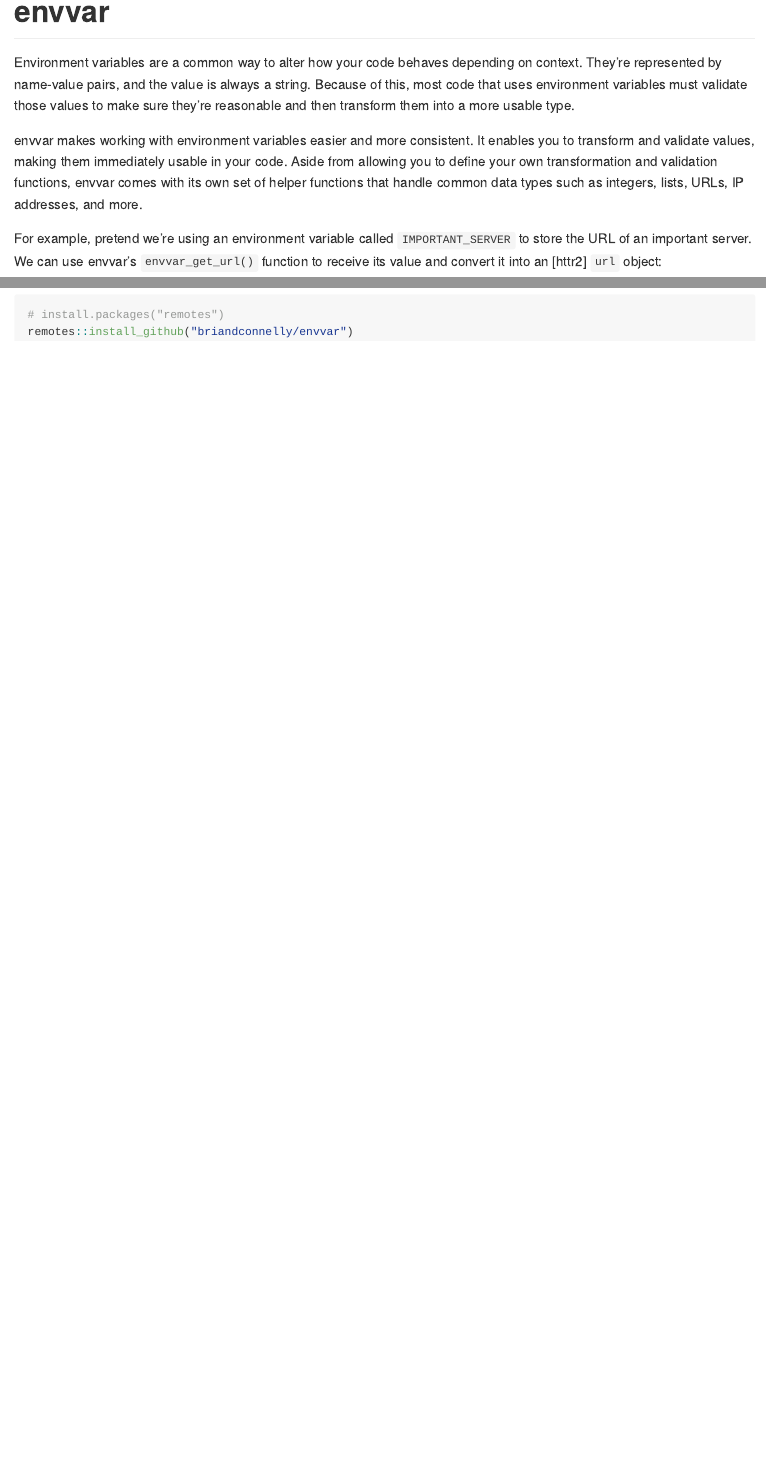
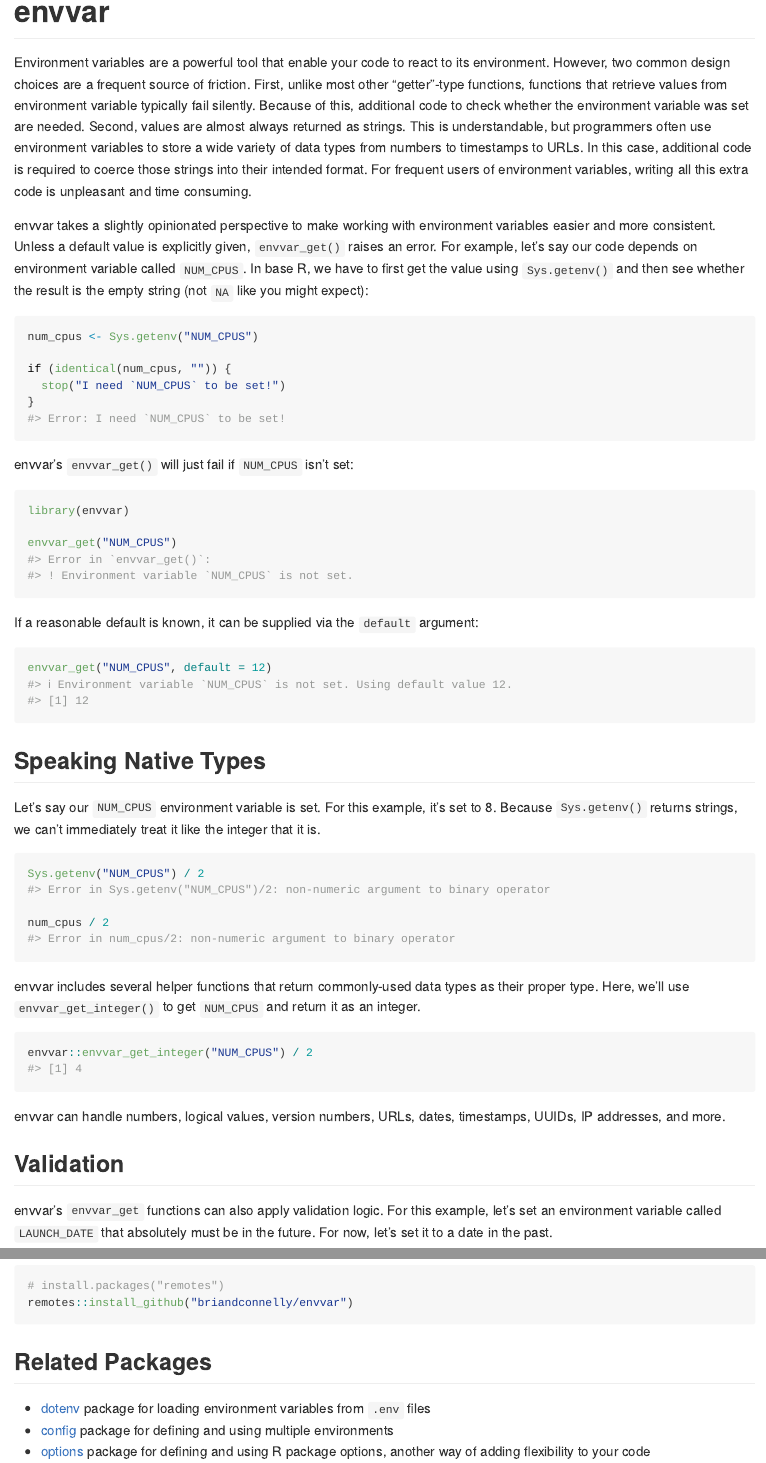
Before and after one commit to briandconnelly/envvar, an R Markdown document (README.Rmd): the page in a window 1100 px wide, from its top, and a second part further down, joined at a grey line. Rendered offline with R 4.5, knitr and Pandoc, with nearby package versions; some code elsewhere in the file could not run offline; badge pictures from the web are left out.

Commit message:
Update documentation
Also clean up some orphaned test files

````diff
--- a/README.Rmd
+++ b/README.Rmd
@@ -22,27 +22,39 @@ knitr::opts_chunk$set(
 [![Codecov test coverage](https://codecov.io/gh/briandconnelly/envvar/branch/main/graph/badge.svg)](https://app.codecov.io/gh/briandconnelly/envvar?branch=main)
 <!-- badges: end -->
 
-Environment variables are a common way to alter how your code behaves depending on context.
-They're represented by name-value pairs, and the value is always a string.
-Because of this, most code that uses environment variables must validate those values to make sure they're reasonable and then transform them into a more usable type.
+Environment variables are a powerful tool that enable your code to react to its environment.
+However, two common design choices are a frequent source of friction.
+First, unlike most other "getter"-type functions, functions that retrieve values from environment variable typically fail silently.
+Because of this, additional code to check whether the environment variable was set are needed.
+Second, values are almost always returned as strings.
+This is understandable, but programmers often use environment variables to store a wide variety of data types from numbers to timestamps to URLs.
+In this case, additional code is required to coerce those strings into their intended format.
+For frequent users of environment variables, writing all this extra code is unpleasant and time consuming.
 
-envvar makes working with environment variables easier and more consistent.
-It enables you to transform and validate values, making them immediately usable in your code.
-Aside from allowing you to define your own transformation and validation functions, envvar comes with its own set of helper functions that handle common data types such as integers, lists, URLs, IP addresses, and more.
+envvar takes a slightly opinionated perspective to make working with environment variables easier and more consistent.
+Unless a default value is explicitly given, `envvar_get()` raises an error.
+For example, let's say our code depends on environment variable called `NUM_CPUS`.
+In base R, we have to first get the value using `Sys.getenv()` and then see whether the result is the empty string (not `NA` like you might expect):
 
-For example, pretend we're using an environment variable called `IMPORTANT_SERVER` to store the URL of an important server.
-We can use envvar's `envvar_get_url()` function to receive its value and convert it into an [httr2] `url` object:
+```{r base notset,error=TRUE}
+num_cpus <- Sys.getenv("NUM_CPUS")
 
-```{r set_url}
+if (identical(num_cpus, "")) {
+  stop("I need `NUM_CPUS` to be set!")
+}
+```
+
+envvar's `envvar_get()` will just fail if `NUM_CPUS` isn't set:
+
+```{r envvar notset,error=TRUE}
 library(envvar)
 
-envvar_set("IMPORTANT_SERVER" = "https://192.168.1.12")
+envvar_get("NUM_CPUS")
 ```
 
-```{r get_url}
-library(envvar)
+If a reasonable default is known, it can be supplied via the `default` argument:
 
-prod_server_url <- envvar_get_url("IMPORTANT_SERVER")
-prod_server_url
+```{r envvar notset default}
+envvar_get("NUM_CPUS", default = 12)
 ```
 
@@ -50 +61,2 @@ Just to be safe, we can set a default value in case someone forgot to set the va
 
+## Speaking Native Types
@@ -53,10 +63,13 @@ envvar_unset("IMPORTANT_SERVER")
 
-prod_server_url <- envvar_get_url("IMPORTANT_SERVER", default = "https://my_important_server.biz")
-prod_server_url
+```{r include=FALSE}
+Sys.setenv("NUM_CPUS" = 8)
 ```
 
-We can also add a validation check to ensure it's using https:
+Let's say our `NUM_CPUS` environment variable is set.
+For this example, it's set to 8.
+Because `Sys.getenv()` returns strings, we can't immediately treat it like the integer that it is.
 
-```{r validate_url}
-envvar_set("IMPORTANT_SERVER" = "https://192.168.1.12")
+```{r base nocoerce,error=TRUE}
+Sys.getenv("NUM_CPUS") / 2
 
+num_cpus / 2
@@ -69,2 +76,16 @@ prod_server_url
 ```
 
+envvar includes several helper functions that return commonly-used data types as their proper type.
+Here, we'll use `envvar_get_integer()` to get `NUM_CPUS` and return it as an integer.
+
+```{r envvar nocoerce,error=TRUE}
+envvar::envvar_get_integer("NUM_CPUS") / 2
+```
+
+envvar can handle numbers, logical values, version numbers, URLs, dates, timestamps, UUIDs, IP addresses, and more.
+
+## Validation
+
+envvar's `envvar_get` functions can also apply validation logic.
+For this example, let's set an environment variable called `LAUNCH_DATE` that absolutely must be in the future.
+For now, let's set it to a date in the past.
@@ -80,0 +123,5 @@ remotes::install_github("briandconnelly/envvar")
+## Related Packages
+
+- [dotenv](https://github.com/gaborcsardi/dotenv) package for loading environment variables from `.env` files
+- [config](https://rstudio.github.io/config/) package for defining and using multiple environments
+- [options](https://dgkf.github.io/options/) package for defining and using R package options, another way of adding flexibility to your code
````
Also changed, not shown: R/types.R (+5 -1 lines), README.md, README.Rmd (32 more changed lines), 3 other files.
